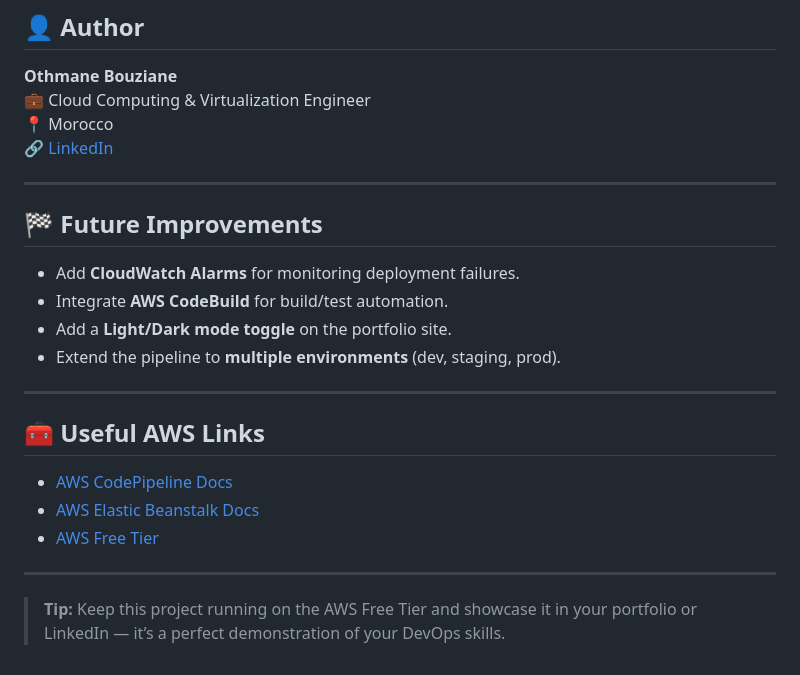
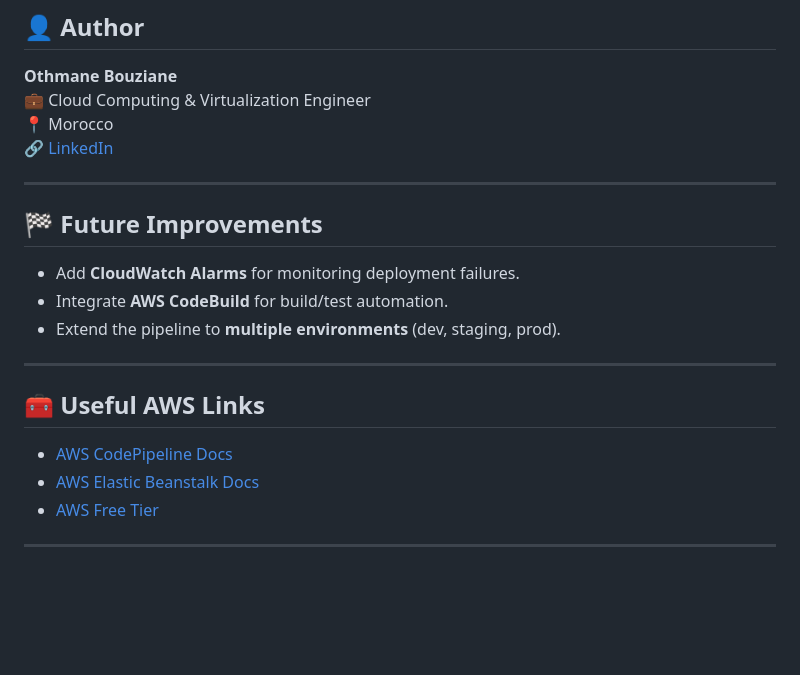
Before and after one commit to othmanebz/aws-deploy-demo, a Markdown page: README.md, the part around the change printed below. Drawn GitHub-style; blank space fills up the shorter version.

```diff
--- a/README.md
+++ b/README.md
@@ -141,7 +141,6 @@ Make sure your pipeline role has these permissions:
 
 - Add **CloudWatch Alarms** for monitoring deployment failures.
 - Integrate **AWS CodeBuild** for build/test automation.
-- Add a **Light/Dark mode toggle** on the portfolio site.
 - Extend the pipeline to **multiple environments** (dev, staging, prod).
 
 ---
@@ -153,5 +152,3 @@ Make sure your pipeline role has these permissions:
 - [AWS Free Tier](https://aws.amazon.com/free)
 
 ---
-
-> **Tip:** Keep this project running on the AWS Free Tier and showcase it in your portfolio or LinkedIn — it’s a perfect demonstration of your DevOps skills.
```
Also changed, not shown: other parts of README.md (+1 -1 lines).
